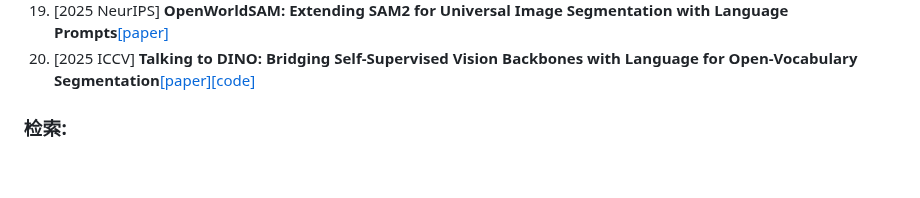
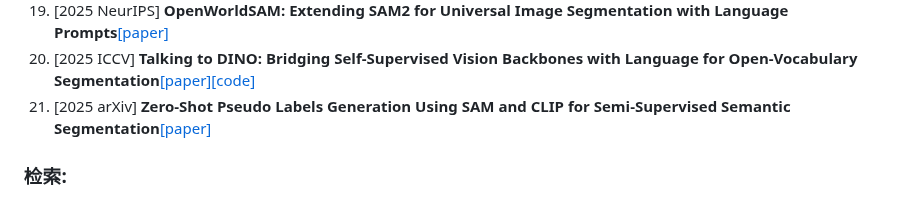
Before and after one commit to wang-akang/MyPaper, a Markdown page: README.md, the part around the change. Rendered like a GitHub page; blank space fills up the shorter version.

```diff
--- a/README.md
+++ b/README.md
@@ -53,7 +53,7 @@ Visual Prompt Tuning**[[paper]](https://arxiv.org/pdf/2504.09990)
 18. [2025 CVPR] **Segment Any Motion in Videos**[[paper]](https://arxiv.org/pdf/2503.22268)[[code]](https://github.com/nnanhuang/SegAnyMo)
 19. [2025 NeurIPS] **OpenWorldSAM: Extending SAM2 for Universal Image Segmentation with Language Prompts**[[paper]](https://arxiv.org/pdf/2507.05427)
 20. [2025 ICCV] **Talking to DINO: Bridging Self-Supervised Vision Backbones with Language for Open-Vocabulary Segmentation**[[paper]](https://arxiv.org/pdf/2411.19331)[[code]](https://lorebianchi98.github.io/Talk2DINO/)
-
+21. [2025 arXiv] **Zero-Shot Pseudo Labels Generation Using SAM and CLIP for Semi-Supervised Semantic Segmentation**[[paper]](https://arxiv.org/pdf/2505.19846)
 
 
 ### 检索:
```
